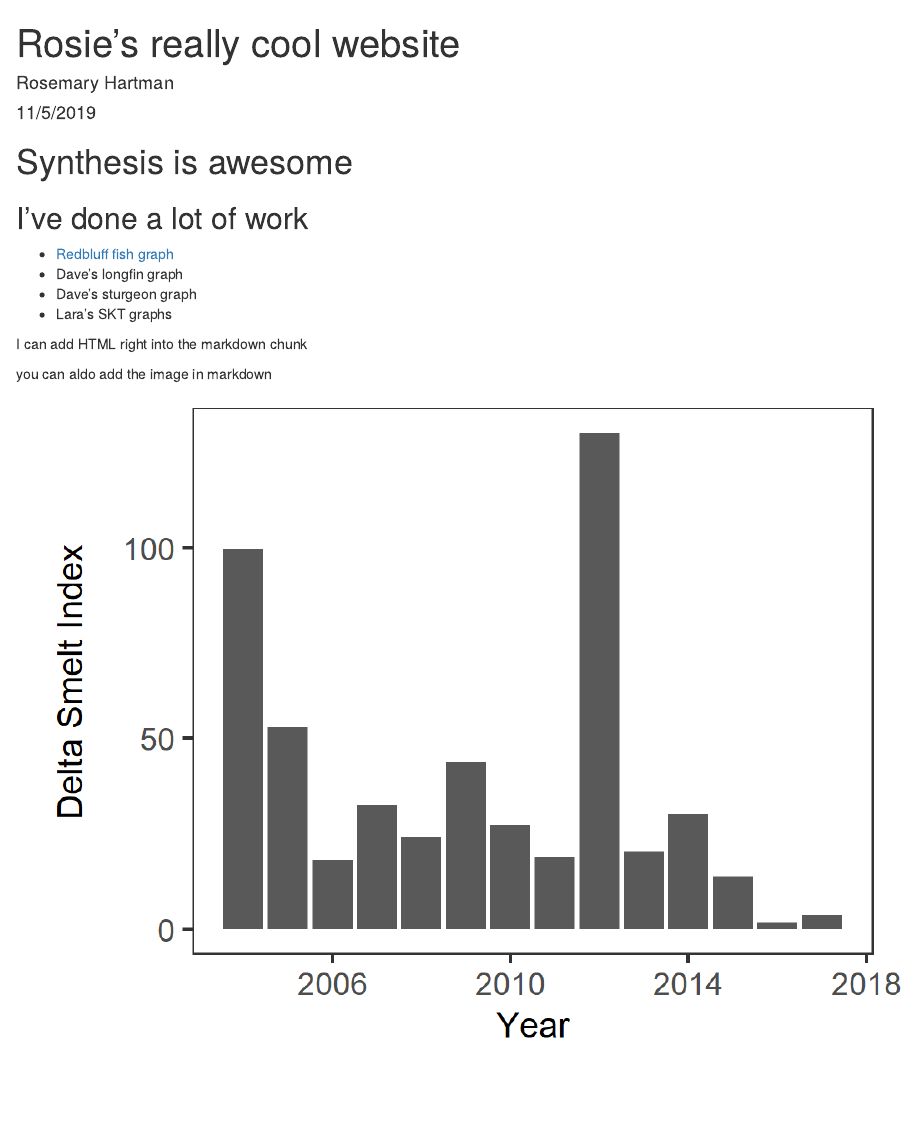
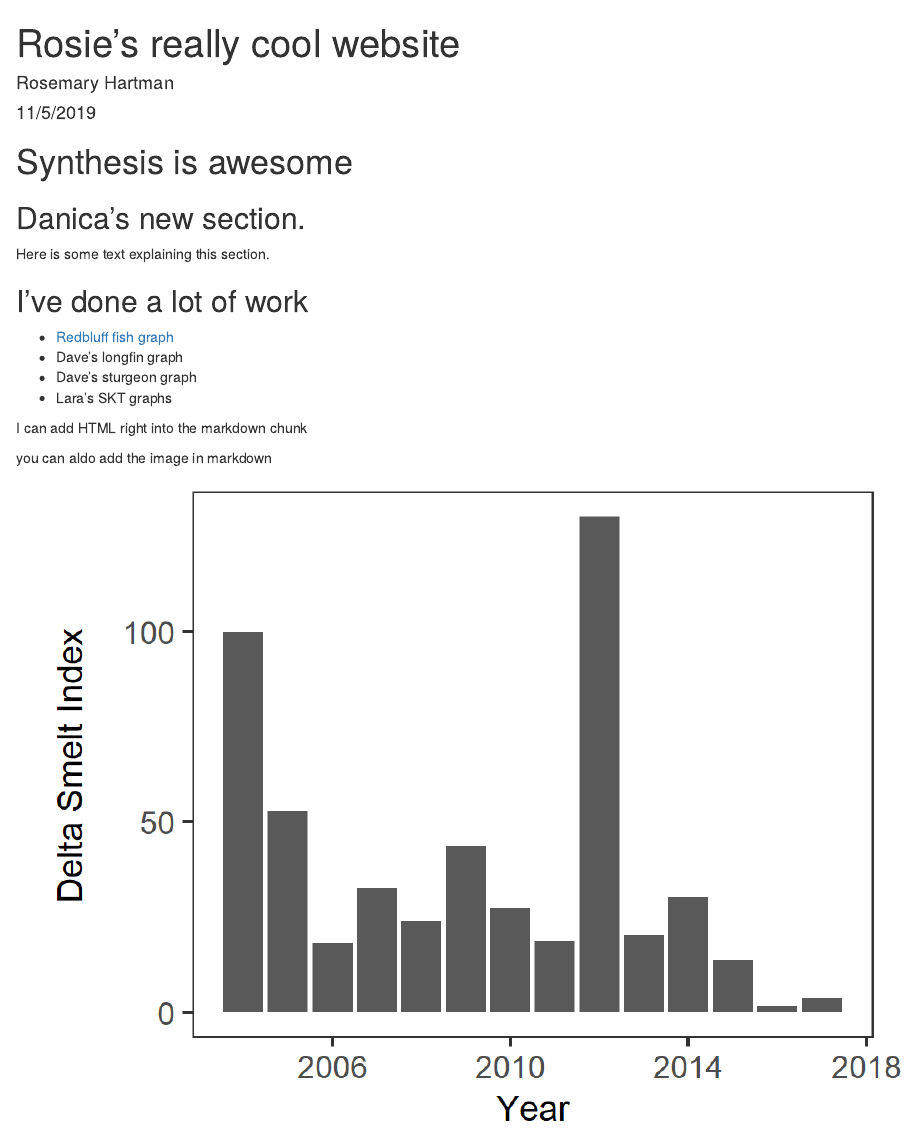
Before and after one commit to rosehartman/NCEAS-training, an R Markdown document (index.Rmd): the page in a window 1100 px wide, from its top. The pictures show the output file index.html that the author committed with the source, opened offline.

Commit message:
Danica's section added.

````diff
--- a/index.Rmd
+++ b/index.Rmd
@@ -11,6 +11,10 @@ knitr::opts_chunk$set(echo = TRUE)
 ```
 
 # Synthesis is awesome
+
+## Danica's new section.
+
+Here is some text explaining this section.
 
 ## I've done a lot of work
 
````
Also changed, not shown: index.html.
